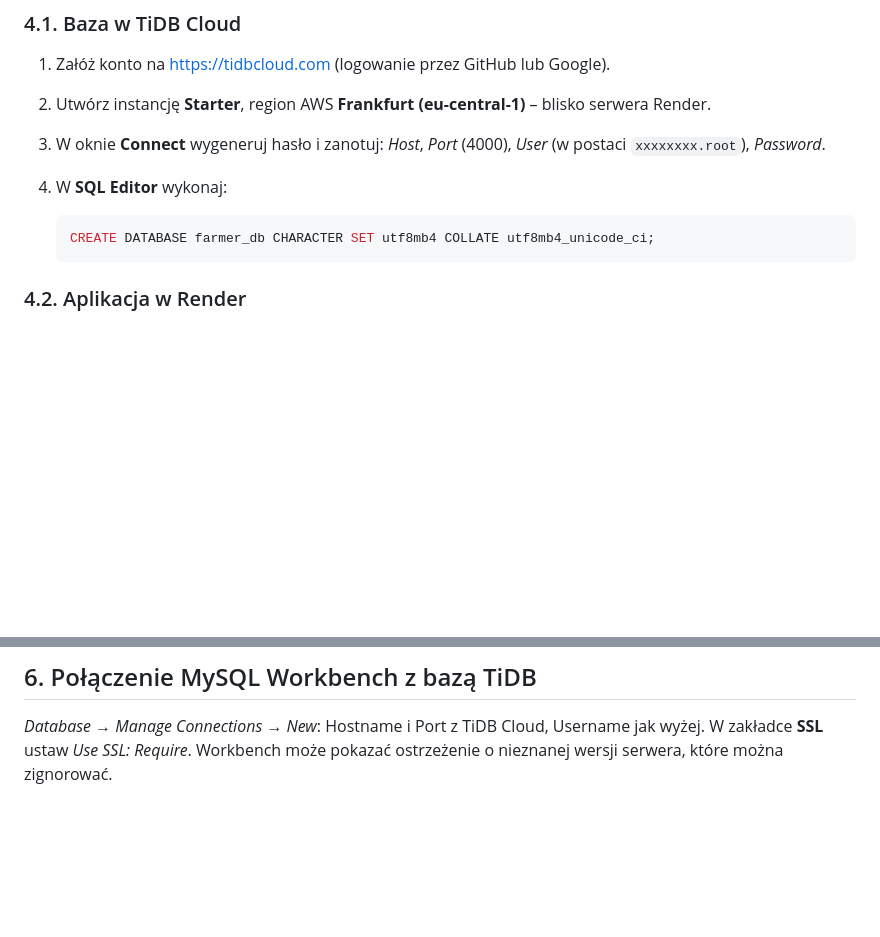
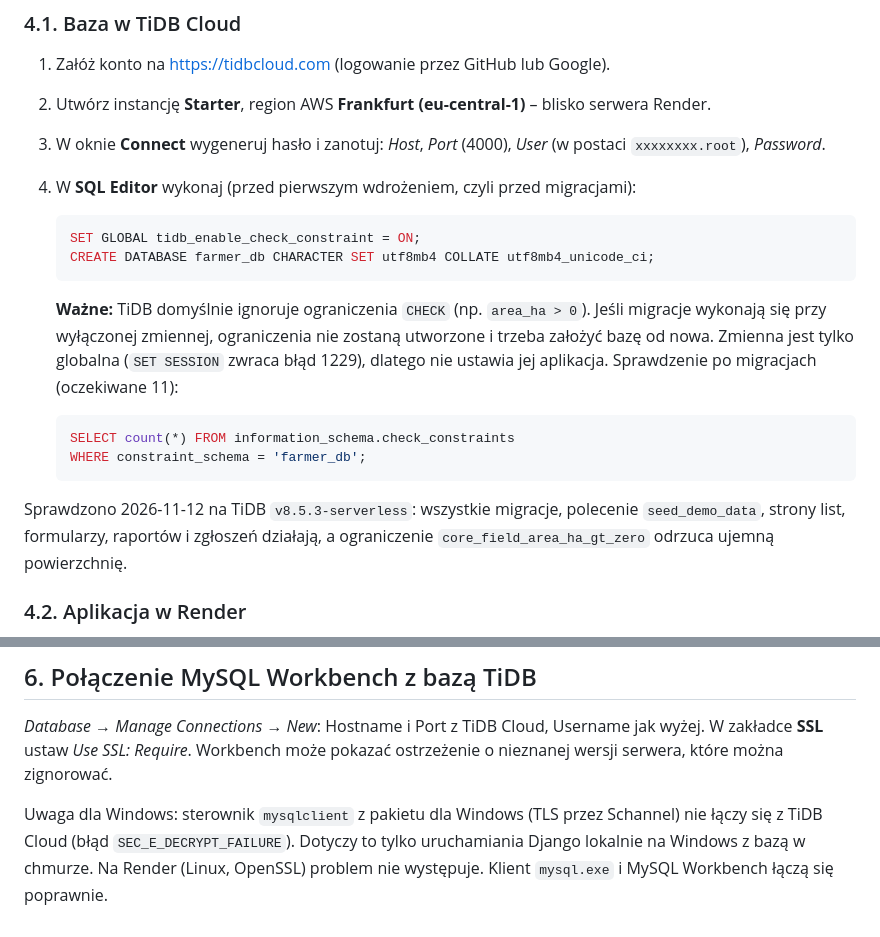
Before and after one commit to Inmakii/farmer-app, a Markdown page: docs/hosting.md, 2 parts joined by grey strips. GitHub-like rendering; blank space fills up the shorter version.

Commit message:
Hosting: włączenie ograniczeń CHECK w TiDB i wynik sprawdzenia bazy
- SET GLOBAL tidb_enable_check_constraint przed migracjami
- zapytanie kontrolne liczby ograniczeń CHECK
- uwaga o sterowniku mysqlclient na Windows

````diff
--- a/docs/hosting.md
+++ b/docs/hosting.md
@@ -60,11 +60,26 @@ Nowe zmienne środowiskowe:
 2. Utwórz instancję **Starter**, region AWS **Frankfurt (eu-central-1)** – blisko serwera Render.
 3. W oknie **Connect** wygeneruj hasło i zanotuj: *Host*, *Port* (4000), *User*
    (w postaci `xxxxxxxx.root`), *Password*.
-4. W **SQL Editor** wykonaj:
+4. W **SQL Editor** wykonaj (przed pierwszym wdrożeniem, czyli przed migracjami):
 
    ```sql
+   SET GLOBAL tidb_enable_check_constraint = ON;
    CREATE DATABASE farmer_db CHARACTER SET utf8mb4 COLLATE utf8mb4_unicode_ci;
    ```
+
+   **Ważne:** TiDB domyślnie ignoruje ograniczenia `CHECK` (np. `area_ha > 0`). Jeśli migracje
+   wykonają się przy wyłączonej zmiennej, ograniczenia nie zostaną utworzone i trzeba założyć
+   bazę od nowa. Zmienna jest tylko globalna (`SET SESSION` zwraca błąd 1229), dlatego nie
+   ustawia jej aplikacja. Sprawdzenie po migracjach (oczekiwane 11):
+
+   ```sql
+   SELECT count(*) FROM information_schema.check_constraints
+   WHERE constraint_schema = 'farmer_db';
+   ```
+
+Sprawdzono 2026-11-12 na TiDB `v8.5.3-serverless`: wszystkie migracje, polecenie
+`seed_demo_data`, strony list, formularzy, raportów i zgłoszeń działają, a ograniczenie
+`core_field_area_ha_gt_zero` odrzuca ujemną powierzchnię.
 
 ### 4.2. Aplikacja w Render
 
@@ -112,3 +127,8 @@ Każdy kolejny `push` (merge PR) do `main` automatycznie buduje i wdraża nową
 *Database → Manage Connections → New*: Hostname i Port z TiDB Cloud, Username jak wyżej.
 W zakładce **SSL** ustaw *Use SSL: Require*. Workbench może pokazać ostrzeżenie o nieznanej
 wersji serwera, które można zignorować.
+
+Uwaga dla Windows: sterownik `mysqlclient` z pakietu dla Windows (TLS przez Schannel) nie łączy
+się z TiDB Cloud (błąd `SEC_E_DECRYPT_FAILURE`). Dotyczy to tylko uruchamiania Django lokalnie
+na Windows z bazą w chmurze. Na Render (Linux, OpenSSL) problem nie występuje. Klient
+`mysql.exe` i MySQL Workbench łączą się poprawnie.
````
